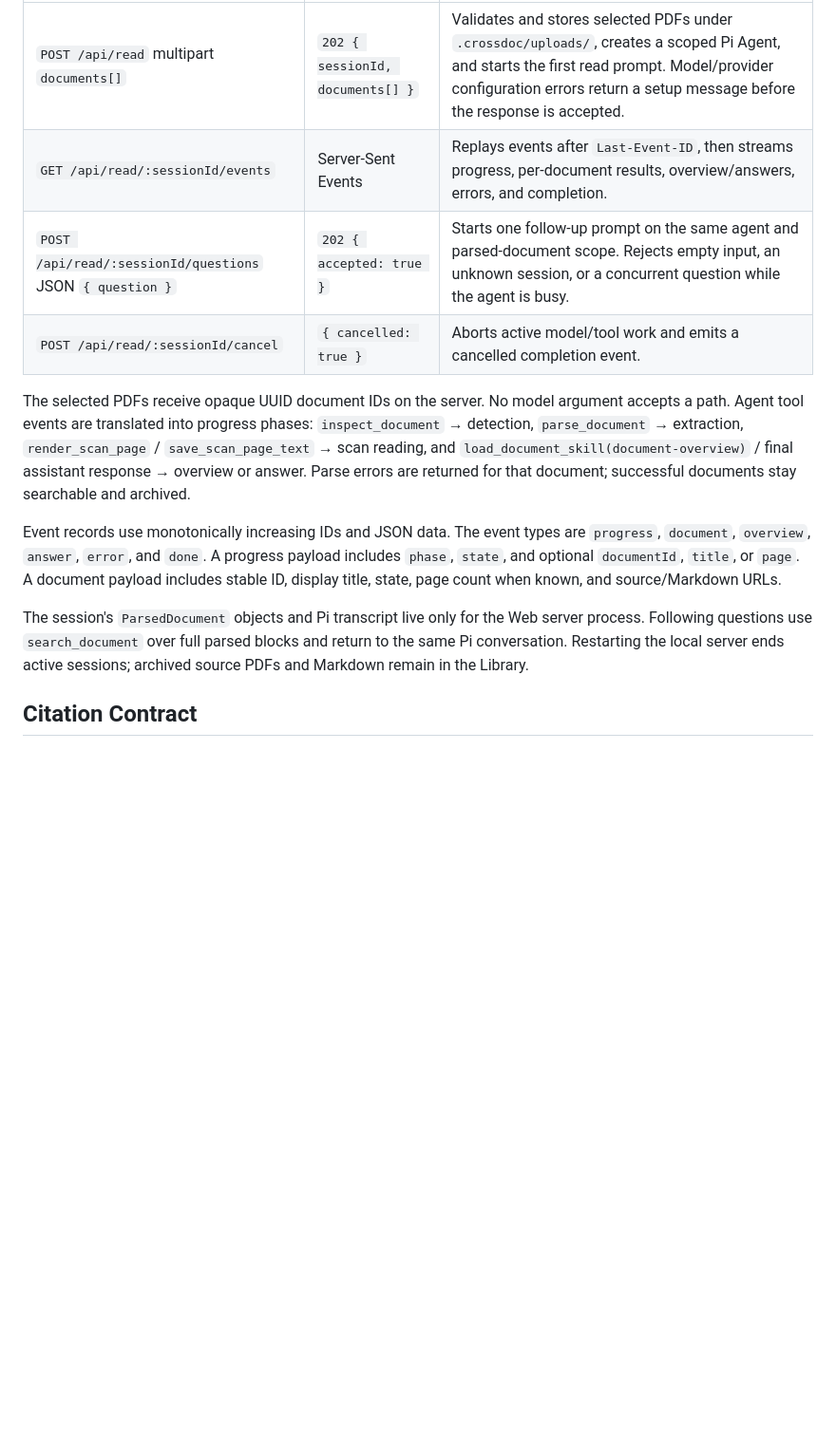
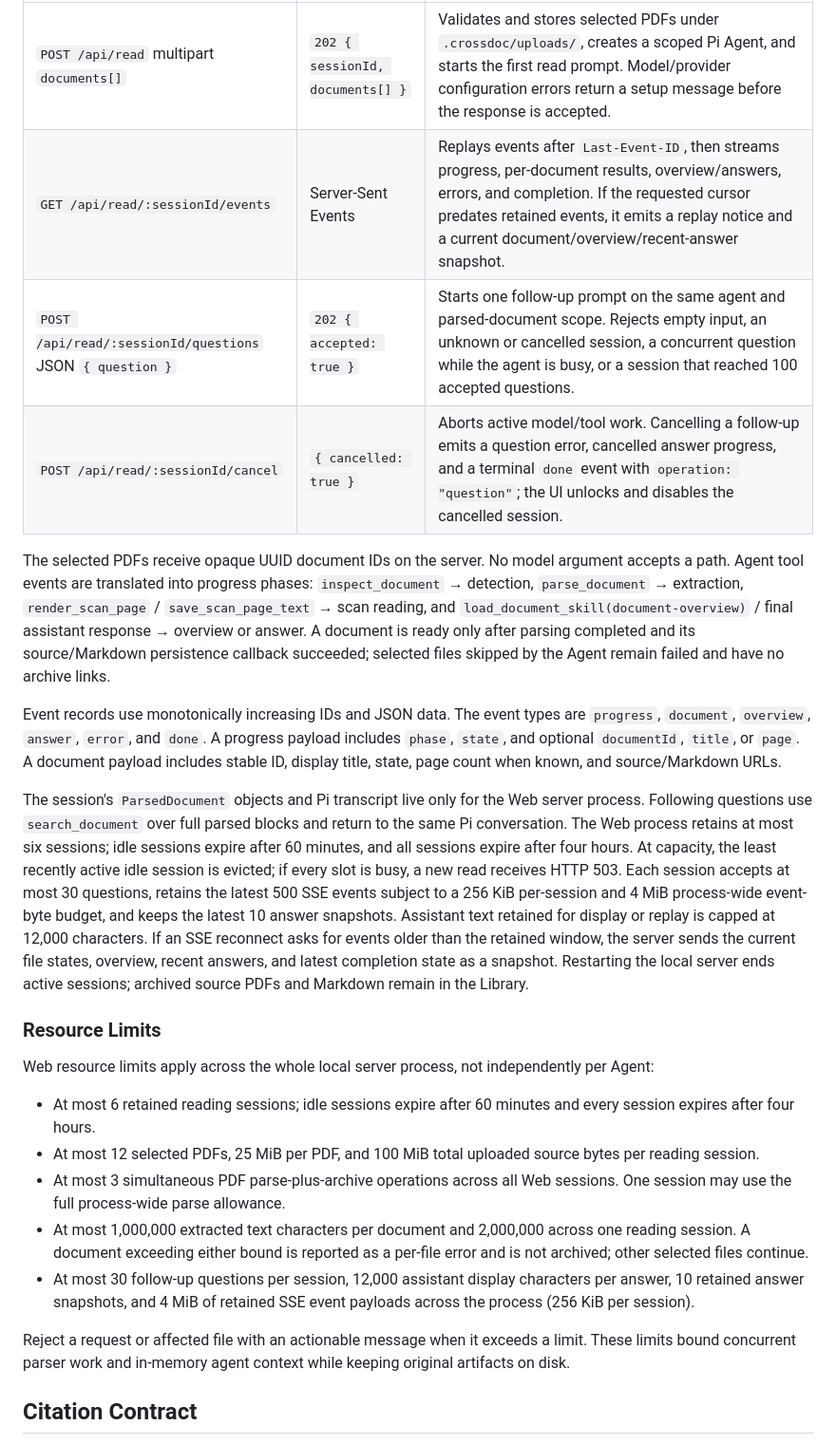
Before and after one commit to hellojohn233/CrossDoc, a Markdown page: docs/modules/web-reading.md, the part around the change. Shown at 95% size. GitHub-like rendering; blank space fills up the shorter version.

```diff
--- a/docs/modules/web-reading.md
+++ b/docs/modules/web-reading.md
@@ -57,15 +57,27 @@ All endpoints are local to the Web server. The session map is in memory; the dur
 | Request | Response | Behavior |
 |---|---|---|
 | `POST /api/read` multipart `documents[]` | `202 { sessionId, documents[] }` | Validates and stores selected PDFs under `.crossdoc/uploads/`, creates a scoped Pi Agent, and starts the first read prompt. Model/provider configuration errors return a setup message before the response is accepted. |
-| `GET /api/read/:sessionId/events` | Server-Sent Events | Replays events after `Last-Event-ID`, then streams progress, per-document results, overview/answers, errors, and completion. |
-| `POST /api/read/:sessionId/questions` JSON `{ question }` | `202 { accepted: true }` | Starts one follow-up prompt on the same agent and parsed-document scope. Rejects empty input, an unknown session, or a concurrent question while the agent is busy. |
-| `POST /api/read/:sessionId/cancel` | `{ cancelled: true }` | Aborts active model/tool work and emits a cancelled completion event. |
+| `GET /api/read/:sessionId/events` | Server-Sent Events | Replays events after `Last-Event-ID`, then streams progress, per-document results, overview/answers, errors, and completion. If the requested cursor predates retained events, it emits a replay notice and a current document/overview/recent-answer snapshot. |
+| `POST /api/read/:sessionId/questions` JSON `{ question }` | `202 { accepted: true }` | Starts one follow-up prompt on the same agent and parsed-document scope. Rejects empty input, an unknown or cancelled session, a concurrent question while the agent is busy, or a session that reached 100 accepted questions. |
+| `POST /api/read/:sessionId/cancel` | `{ cancelled: true }` | Aborts active model/tool work. Cancelling a follow-up emits a question error, cancelled answer progress, and a terminal `done` event with `operation: "question"`; the UI unlocks and disables the cancelled session. |
 
-The selected PDFs receive opaque UUID document IDs on the server. No model argument accepts a path. Agent tool events are translated into progress phases: `inspect_document` → detection, `parse_document` → extraction, `render_scan_page` / `save_scan_page_text` → scan reading, and `load_document_skill(document-overview)` / final assistant response → overview or answer. Parse errors are returned for that document; successful documents stay searchable and archived.
+The selected PDFs receive opaque UUID document IDs on the server. No model argument accepts a path. Agent tool events are translated into progress phases: `inspect_document` → detection, `parse_document` → extraction, `render_scan_page` / `save_scan_page_text` → scan reading, and `load_document_skill(document-overview)` / final assistant response → overview or answer. A document is ready only after parsing completed and its source/Markdown persistence callback succeeded; selected files skipped by the Agent remain failed and have no archive links.
 
 Event records use monotonically increasing IDs and JSON data. The event types are `progress`, `document`, `overview`, `answer`, `error`, and `done`. A progress payload includes `phase`, `state`, and optional `documentId`, `title`, or `page`. A document payload includes stable ID, display title, state, page count when known, and source/Markdown URLs.
 
-The session's `ParsedDocument` objects and Pi transcript live only for the Web server process. Following questions use `search_document` over full parsed blocks and return to the same Pi conversation. Restarting the local server ends active sessions; archived source PDFs and Markdown remain in the Library.
+The session's `ParsedDocument` objects and Pi transcript live only for the Web server process. Following questions use `search_document` over full parsed blocks and return to the same Pi conversation. The Web process retains at most six sessions; idle sessions expire after 60 minutes, and all sessions expire after four hours. At capacity, the least recently active idle session is evicted; if every slot is busy, a new read receives HTTP 503. Each session accepts at most 30 questions, retains the latest 500 SSE events subject to a 256 KiB per-session and 4 MiB process-wide event-byte budget, and keeps the latest 10 answer snapshots. Assistant text retained for display or replay is capped at 12,000 characters. If an SSE reconnect asks for events older than the retained window, the server sends the current file states, overview, recent answers, and latest completion state as a snapshot. Restarting the local server ends active sessions; archived source PDFs and Markdown remain in the Library.
+
+### Resource Limits
+
+Web resource limits apply across the whole local server process, not independently per Agent:
+
+- At most 6 retained reading sessions; idle sessions expire after 60 minutes and every session expires after four hours.
+- At most 12 selected PDFs, 25 MiB per PDF, and 100 MiB total uploaded source bytes per reading session.
+- At most 3 simultaneous PDF parse-plus-archive operations across all Web sessions. One session may use the full process-wide parse allowance.
+- At most 1,000,000 extracted text characters per document and 2,000,000 across one reading session. A document exceeding either bound is reported as a per-file error and is not archived; other selected files continue.
+- At most 30 follow-up questions per session, 12,000 assistant display characters per answer, 10 retained answer snapshots, and 4 MiB of retained SSE event payloads across the process (256 KiB per session).
+
+Reject a request or affected file with an actionable message when it exceeds a limit. These limits bound concurrent parser work and in-memory agent context while keeping original artifacts on disk.
 
 ## Citation Contract
 
```
Also changed, not shown: docs/architecture.md (+8 -2 lines), 1 other file.
